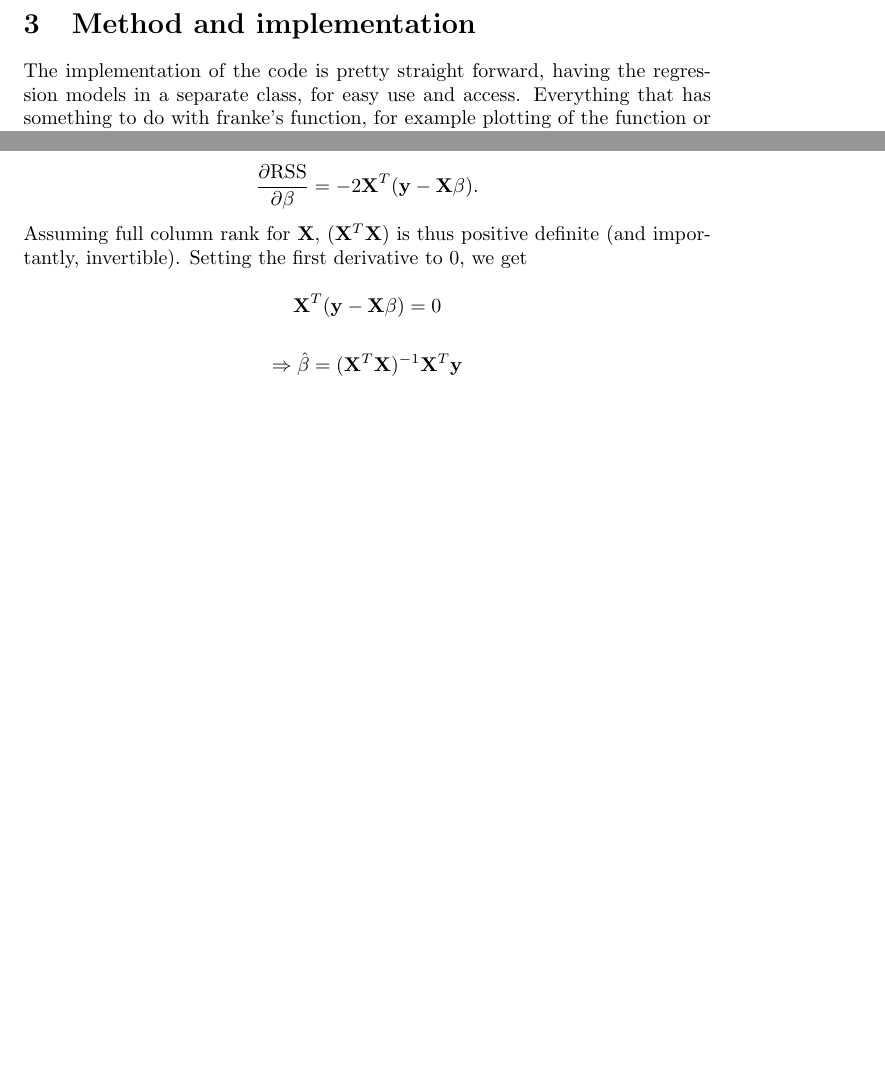
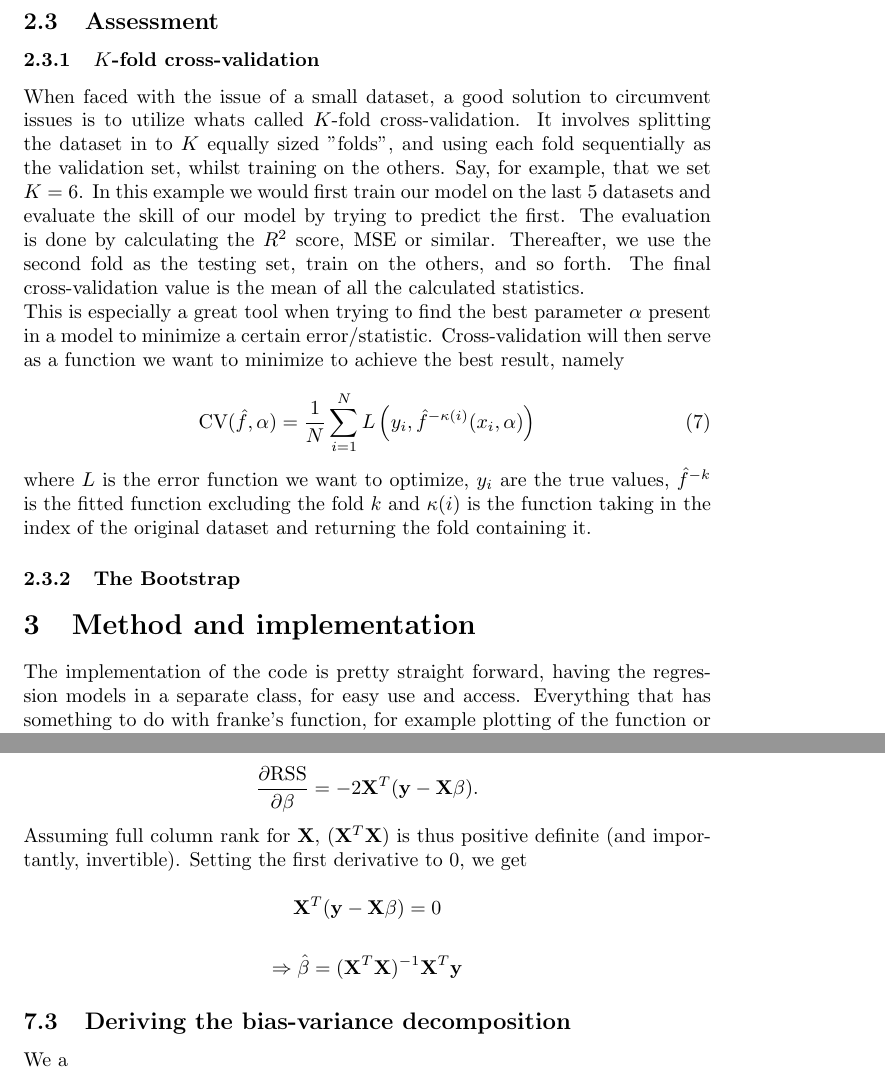
Before and after one commit to kmaasrud/reg-resample-fys-stk4155, a LaTeX paper (doc/main.tex, which reads doc/sections/appendix.tex, doc/sections/theory.tex): two parts of pages 5 and 7 of 7, joined at a grey line, cut at the place of the change, the shorter picture padded with empty space. Compiled offline with pdfLaTeX.

Commit message:
Added K-fold CV to theory

```diff
--- a/doc/main.tex
+++ b/doc/main.tex
@@ -8,7 +8,6 @@
 \usepackage{amsmath}    % Math
 \usepackage{biblatex}   % Citations
 \usepackage{csquotes}   % Honestly no idea what this does...
-\usepackage{minted}
 
 \graphicspath{{img/}{../img/}}
 
--- a/doc/sections/appendix.tex
+++ b/doc/sections/appendix.tex
@@ -35,4 +36,9 @@ Assuming full column rank for $\mathbf X$, $(\mathbf X^T \mathbf X)$ is thus pos
   \Rightarrow \hat \beta = (\mathbf X^T\mathbf X)^{-1}\mathbf X^T \mathbf y
 \end{equation*}
 
+
+% ------------------------------------------------
+\subsection{Deriving the bias-variance decomposition}\label{sec:bv_decomp}
+We a
+
 \end{document}
--- a/doc/sections/theory.tex
+++ b/doc/sections/theory.tex
@@ -133,4 +133,23 @@ which - by the same proceedure as shown in \hyperref[sec:L0_matrix_form]{appenix
   \hat \beta^{\text{ridge}} = (\mathbf X^T\mathbf X + \lambda \mathbf I)^{-1}\mathbf X^T\mathbf y.
 \end{equation}
 
+
+% -----------------------------------
+\subsection{Assessment}
+\subsubsection{$K$-fold cross-validation}
+When faced with the issue of a small dataset, a good solution to circumvent issues is to utilize whats called $K$-fold cross-validation. It involves splitting the dataset in to $K$ equally sized "folds", and using each fold sequentially as the validation set, whilst training on the others. Say, for example, that we set $K=6$. In this example we would first train our model on the last $5$ datasets and evaluate the skill of our model by trying to predict the first. The evaluation is done by calculating the $R^2$ score, MSE or similar. Thereafter, we use the second fold as the testing set, train on the others, and so forth. The final cross-validation value is the mean of all the calculated statistics.
+
+This is especially a great tool when trying to find the best parameter $\alpha$ present in a model to minimize a certain error/statistic. Cross-validation will then serve as a function we want to minimize to achieve the best result, namely
+
+\begin{equation}
+  \text{CV}(\hat f, \alpha) = \frac{1}{N}\sum_{i=1}^N L\left(y_i, \hat f^{-\kappa(i)}(x_i, \alpha)\right)
+\end{equation}
+
+where $L$ is the error function we want to optimize, $y_i$ are the true values, $\hat f^{-k}$ is the fitted function excluding the fold $k$ and $\kappa(i)$ is the function taking in the index of the original dataset and returning the fold containing it.
+
+% -----------------------------------
+\subsubsection{The Bootstrap}
+
+
+
 \end{document}
```
Also changed, not shown: doc/assets/frankesfunction_plot.png (renamed from doc/sections/frankesfunction_plot.png), doc/main.pdf (deleted), doc/sections/appendix.pdf, doc/sections/theory.pdf (added), src/var.png, doc/sections/appendix.tex (1 more changed lines), doc/sections/theory.tex (4 more changed lines), 2 other files.
